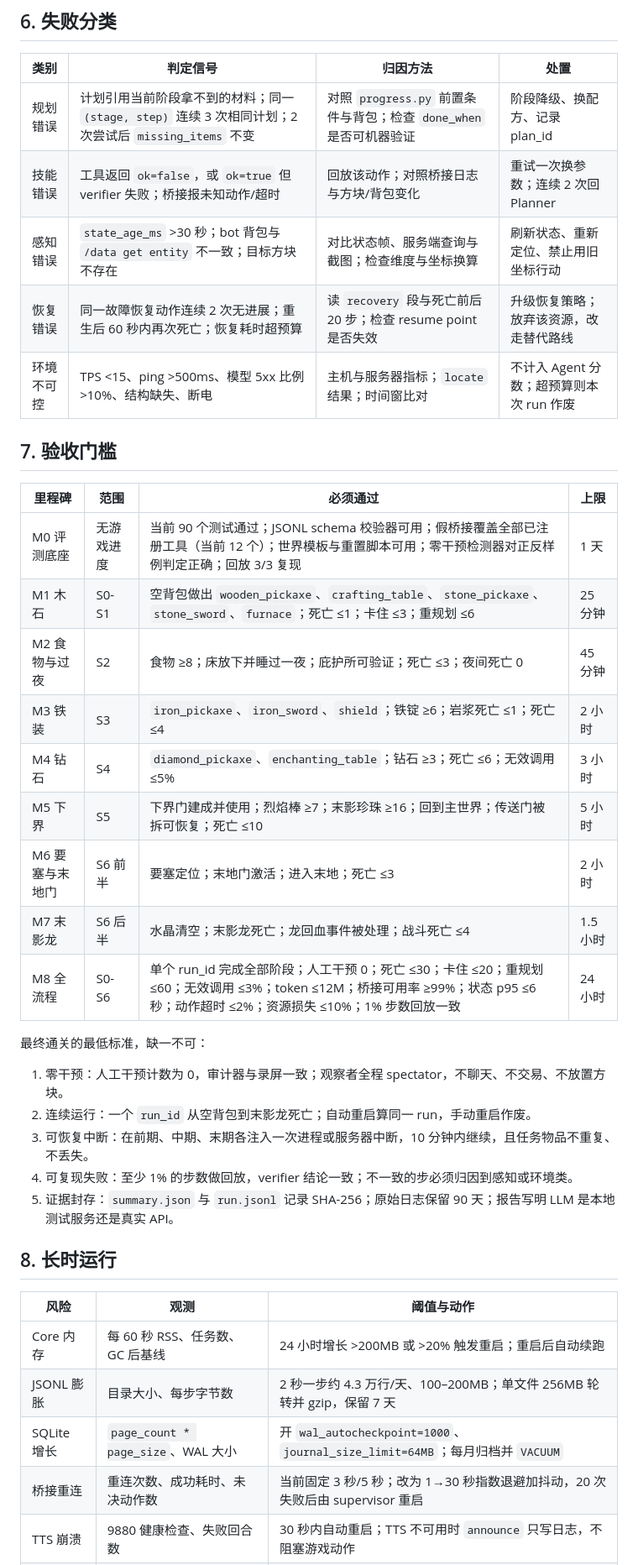
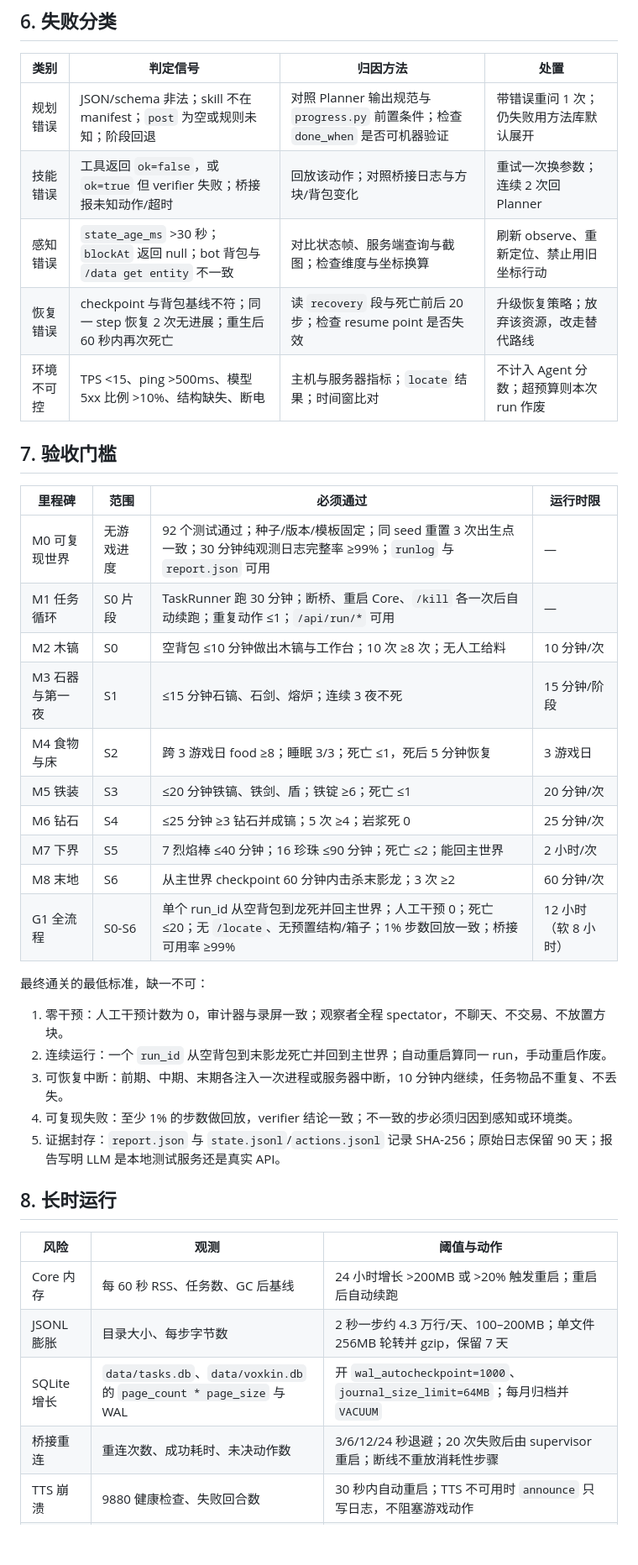
Before and after one commit to DeckDes233/Voxkin, a Markdown page: docs/plans/EVALUATION.md, the part around one of its changes. Shown at 84% size. Rendered like a GitHub page; blank space fills up the shorter version.

Commit message:
docs: refresh evaluation snapshot after the task store
Record that TaskStore now exists, the suite has 92 tests, and the remaining gaps are the runner, runlog and explicit respawn.

```diff
--- a/docs/plans/EVALUATION.md
+++ b/docs/plans/EVALUATION.md
@@ -153,33 +152,34 @@ Remove-Item $target -Recurse -Force; Copy-Item work\eval\templates\official\worl
 
 | 类别 | 判定信号 | 归因方法 | 处置 |
 | --- | --- | --- | --- |
-| 规划错误 | 计划引用当前阶段拿不到的材料；同一 `(stage, step)` 连续 3 次相同计划；2 次尝试后 `missing_items` 不变 | 对照 `progress.py` 前置条件与背包；检查 `done_when` 是否可机器验证 | 阶段降级、换配方、记录 plan_id |
+| 规划错误 | JSON/schema 非法；skill 不在 manifest；`post` 为空或规则未知；阶段回退 | 对照 Planner 输出规范与 `progress.py` 前置条件；检查 `done_when` 是否可机器验证 | 带错误重问 1 次；仍失败用方法库默认展开 |
 | 技能错误 | 工具返回 `ok=false`，或 `ok=true` 但 verifier 失败；桥接报未知动作/超时 | 回放该动作；对照桥接日志与方块/背包变化 | 重试一次换参数；连续 2 次回 Planner |
-| 感知错误 | `state_age_ms` >30 秒；bot 背包与 `/data get entity` 不一致；目标方块不存在 | 对比状态帧、服务端查询与截图；检查维度与坐标换算 | 刷新状态、重新定位、禁止用旧坐标行动 |
-| 恢复错误 | 同一故障恢复动作连续 2 次无进展；重生后 60 秒内再次死亡；恢复耗时超预算 | 读 `recovery` 段与死亡前后 20 步；检查 resume point 是否失效 | 升级恢复策略；放弃该资源，改走替代路线 |
+| 感知错误 | `state_age_ms` >30 秒；`blockAt` 返回 null；bot 背包与 `/data get entity` 不一致 | 对比状态帧、服务端查询与截图；检查维度与坐标换算 | 刷新 observe、重新定位、禁止用旧坐标行动 |
+| 恢复错误 | checkpoint 与背包基线不符；同一 step 恢复 2 次无进展；重生后 60 秒内再次死亡 | 读 `recovery` 段与死亡前后 20 步；检查 resume point 是否失效 | 升级恢复策略；放弃该资源，改走替代路线 |
 | 环境不可控 | TPS <15、ping >500ms、模型 5xx 比例 >10%、结构缺失、断电 | 主机与服务器指标；`locate` 结果；时间窗比对 | 不计入 Agent 分数；超预算则本次 run 作废 |
 
 ## 7. 验收门槛
 
-| 里程碑 | 范围 | 必须通过 | 上限 |
+| 里程碑 | 范围 | 必须通过 | 运行时限 |
 | --- | --- | --- | --- |
-| M0 评测底座 | 无游戏进度 | 当前 90 个测试通过；JSONL schema 校验器可用；假桥接覆盖全部已注册工具（当前 12 个）；世界模板与重置脚本可用；零干预检测器对正反样例判定正确；回放 3/3 复现 | 1 天 |
-| M1 木石 | S0-S1 | 空背包做出 `wooden_pickaxe`、`crafting_table`、`stone_pickaxe`、`stone_sword`、`furnace`；死亡 ≤1；卡住 ≤3；重规划 ≤6 | 25 分钟 |
-| M2 食物与过夜 | S2 | 食物 ≥8；床放下并睡过一夜；庇护所可验证；死亡 ≤3；夜间死亡 0 | 45 分钟 |
-| M3 铁装 | S3 | `iron_pickaxe`、`iron_sword`、`shield`；铁锭 ≥6；岩浆死亡 ≤1；死亡 ≤4 | 2 小时 |
-| M4 钻石 | S4 | `diamond_pickaxe`、`enchanting_table`；钻石 ≥3；死亡 ≤6；无效调用 ≤5% | 3 小时 |
-| M5 下界 | S5 | 下界门建成并使用；烈焰棒 ≥7；末影珍珠 ≥16；回到主世界；传送门被拆可恢复；死亡 ≤10 | 5 小时 |
-| M6 要塞与末地门 | S6 前半 | 要塞定位；末地门激活；进入末地；死亡 ≤3 | 2 小时 |
-| M7 末影龙 | S6 后半 | 水晶清空；末影龙死亡；龙回血事件被处理；战斗死亡 ≤4 | 1.5 小时 |
-| M8 全流程 | S0-S6 | 单个 run_id 完成全部阶段；人工干预 0；死亡 ≤30；卡住 ≤20；重规划 ≤60；无效调用 ≤3%；token ≤12M；桥接可用率 ≥99%；状态 p95 ≤6 秒；动作超时 ≤2%；资源损失 ≤10%；1% 步数回放一致 | 24 小时 |
+| M0 可复现世界 | 无游戏进度 | 92 个测试通过；种子/版本/模板固定；同 seed 重置 3 次出生点一致；30 分钟纯观测日志完整率 ≥99%；`runlog` 与 `report.json` 可用 | — |
+| M1 任务循环 | S0 片段 | TaskRunner 跑 30 分钟；断桥、重启 Core、`/kill` 各一次后自动续跑；重复动作 ≤1；`/api/run/*` 可用 | — |
+| M2 木镐 | S0 | 空背包 ≤10 分钟做出木镐与工作台；10 次 ≥8 次；无人工给料 | 10 分钟/次 |
+| M3 石器与第一夜 | S1 | ≤15 分钟石镐、石剑、熔炉；连续 3 夜不死 | 15 分钟/阶段 |
+| M4 食物与床 | S2 | 跨 3 游戏日 food ≥8；睡眠 3/3；死亡 ≤1，死后 5 分钟恢复 | 3 游戏日 |
+| M5 铁装 | S3 | ≤20 分钟铁镐、铁剑、盾；铁锭 ≥6；死亡 ≤1 | 20 分钟/次 |
+| M6 钻石 | S4 | ≤25 分钟 ≥3 钻石并成镐；5 次 ≥4；岩浆死 0 | 25 分钟/次 |
+| M7 下界 | S5 | 7 烈焰棒 ≤40 分钟；16 珍珠 ≤90 分钟；死亡 ≤2；能回主世界 | 2 小时/次 |
+| M8 末地 | S6 | 从主世界 checkpoint 60 分钟内击杀末影龙；3 次 ≥2 | 60 分钟/次 |
+| G1 全流程 | S0-S6 | 单个 run_id 从空背包到龙死并回主世界；人工干预 0；死亡 ≤20；无 `/locate`、无预置结构/箱子；1% 步数回放一致；桥接可用率 ≥99% | 12 小时（软 8 小时） |
 
 最终通关的最低标准，缺一不可：
 
 1. 零干预：人工干预计数为 0，审计器与录屏一致；观察者全程 spectator，不聊天、不交易、不放置方块。
-2. 连续运行：一个 `run_id` 从空背包到末影龙死亡；自动重启算同一 run，手动重启作废。
-3. 可恢复中断：在前期、中期、末期各注入一次进程或服务器中断，10 分钟内继续，且任务物品不重复、不丢失。
+2. 连续运行：一个 `run_id` 从空背包到末影龙死亡并回到主世界；自动重启算同一 run，手动重启作废。
+3. 可恢复中断：前期、中期、末期各注入一次进程或服务器中断，10 分钟内继续，任务物品不重复、不丢失。
 4. 可复现失败：至少 1% 的步数做回放，verifier 结论一致；不一致的步必须归因到感知或环境类。
-5. 证据封存：`summary.json` 与 `run.jsonl` 记录 SHA-256；原始日志保留 90 天；报告写明 LLM 是本地测试服务还是真实 API。
+5. 证据封存：`report.json` 与 `state.jsonl`/`actions.jsonl` 记录 SHA-256；原始日志保留 90 天；报告写明 LLM 是本地测试服务还是真实 API。
 
 ## 8. 长时运行
 
@@ -187,8 +187,8 @@ Remove-Item $target -Recurse -Force; Copy-Item work\eval\templates\official\worl
 | --- | --- | --- |
 | Core 内存 | 每 60 秒 RSS、任务数、GC 后基线 | 24 小时增长 >200MB 或 >20% 触发重启；重启后自动续跑 |
 | JSONL 膨胀 | 目录大小、每步字节数 | 2 秒一步约 4.3 万行/天、100–200MB；单文件 256MB 轮转并 gzip，保留 7 天 |
-| SQLite 增长 | `page_count * page_size`、WAL 大小 | 开 `wal_autocheckpoint=1000`、`journal_size_limit=64MB`；每月归档并 `VACUUM` |
-| 桥接重连 | 重连次数、成功耗时、未决动作数 | 当前固定 3 秒/5 秒；改为 1→30 秒指数退避加抖动，20 次失败后由 supervisor 重启 |
+| SQLite 增长 | `data/tasks.db`、`data/voxkin.db` 的 `page_count * page_size` 与 WAL | 开 `wal_autocheckpoint=1000`、`journal_size_limit=64MB`；每月归档并 `VACUUM` |
+| 桥接重连 | 重连次数、成功耗时、未决动作数 | 3/6/12/24 秒退避；20 次失败后由 supervisor 重启；断线不重放消耗性步骤 |
 | TTS 崩溃 | 9880 健康检查、失败回合数 | 30 秒内自动重启；TTS 不可用时 `announce` 只写日志，不阻塞游戏动作 |
 | 模型限流 | 429/5xx 比例、首 token、token 预算 | 2→60 秒退避，最多 6 次；持续 15 分钟降级到规则 Planner，暂停高风险任务 |
 
```
Also changed, not shown: other parts of docs/plans/EVALUATION.md (+66 -67 lines).
